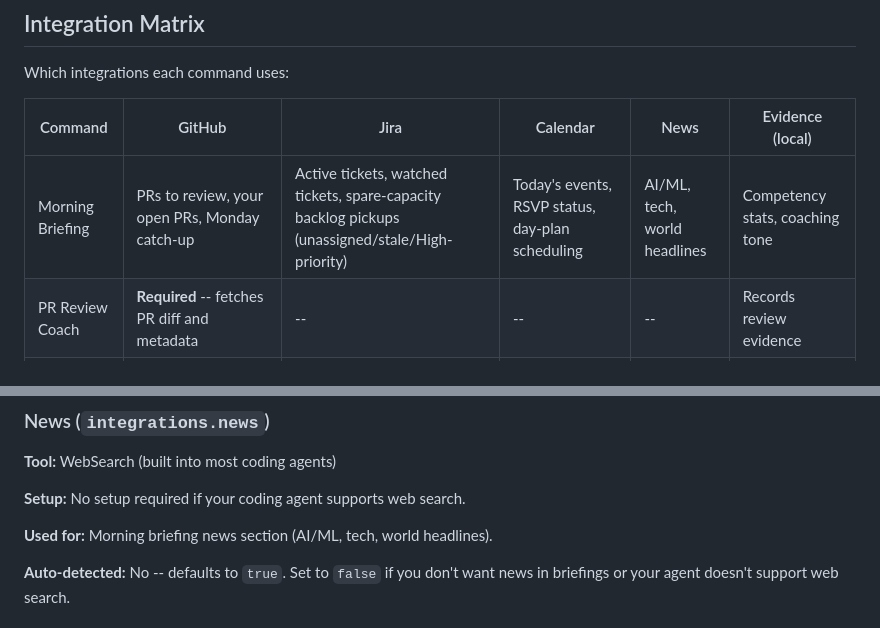
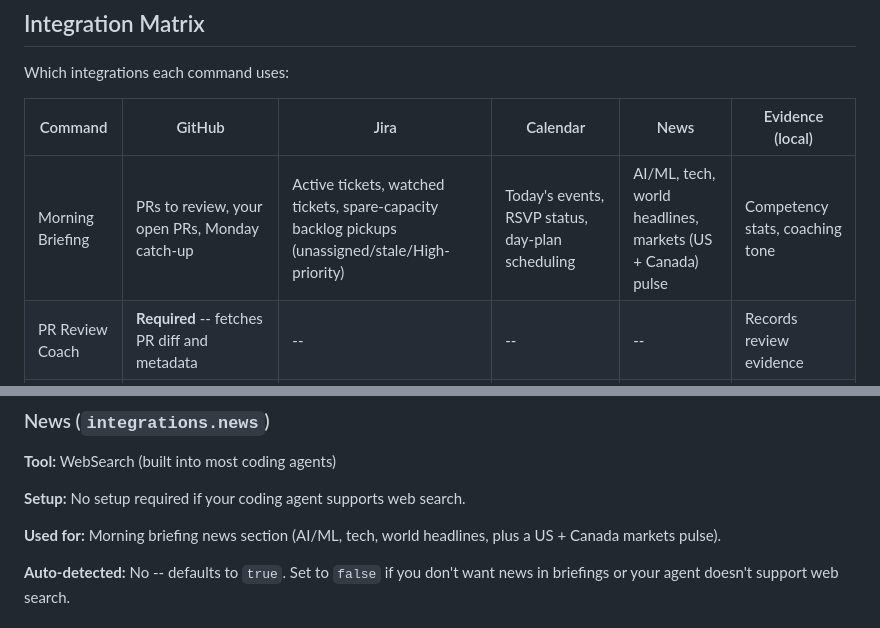
Before and after one commit to yihanzhu/valor, a Markdown page: docs/integrations.md, 2 parts joined by grey strips. Rendered like a GitHub page.

```diff
--- a/docs/integrations.md
+++ b/docs/integrations.md
@@ -39,7 +39,7 @@ vice versa — or CI will fail. -->
 
 | Command | GitHub | Jira | Calendar | News | Evidence (local) |
 |---------|--------|------|----------|------|------------------|
-| Morning Briefing | PRs to review, your open PRs, Monday catch-up | Active tickets, watched tickets, spare-capacity backlog pickups (unassigned/stale/High-priority) | Today's events, RSVP status, day-plan scheduling | AI/ML, tech, world headlines | Competency stats, coaching tone |
+| Morning Briefing | PRs to review, your open PRs, Monday catch-up | Active tickets, watched tickets, spare-capacity backlog pickups (unassigned/stale/High-priority) | Today's events, RSVP status, day-plan scheduling | AI/ML, tech, world headlines, markets (US + Canada) pulse | Competency stats, coaching tone |
 | PR Review Coach | **Required** -- fetches PR diff and metadata | -- | -- | -- | Records review evidence |
 | Design Doc Coach | -- | Ticket lookup for context | -- | -- | Records design doc evidence |
 | Weekly Reflection | Merged PRs, reviewed PRs | Tickets completed this week | -- | -- | Competency breakdown, trends |
@@ -97,7 +97,8 @@ use Google Calendar.
 
 **Setup:** No setup required if your coding agent supports web search.
 
-**Used for:** Morning briefing news section (AI/ML, tech, world headlines).
+**Used for:** Morning briefing news section (AI/ML, tech, world headlines,
+plus a US + Canada markets pulse).
 
 **Auto-detected:** No -- defaults to `true`. Set to `false` if you don't
 want news in briefings or your agent doesn't support web search.
```
Also changed, not shown: commands/briefing.md (+66 -0 lines).
